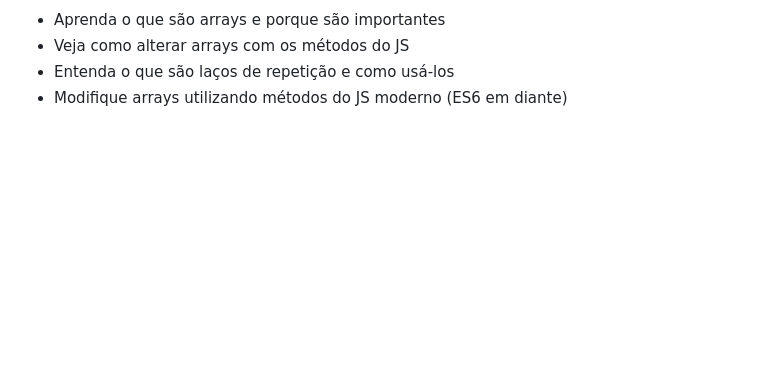
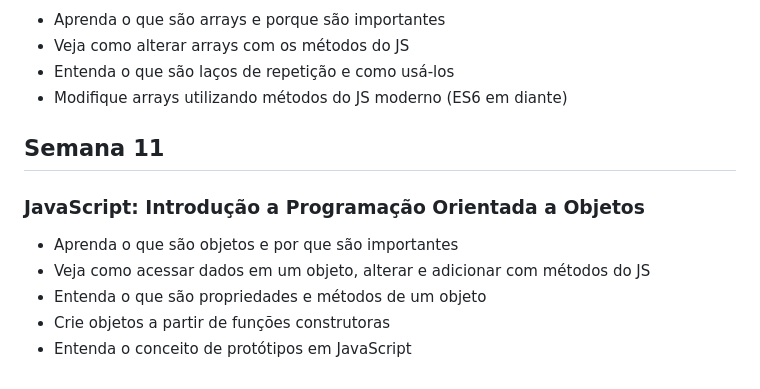
Before and after one commit to raul-rita/programa-desenvolve, a Markdown page: README.md, the part around the change. Rendered like a GitHub page; blank space fills up the shorter version.

```diff
--- a/README.md
+++ b/README.md
@@ -125,3 +125,13 @@
 * Veja como alterar arrays com os métodos do JS
 * Entenda o que são laços de repetição e como usá-los
 * Modifique arrays utilizando métodos do JS moderno (ES6 em diante)
+
+<h2>Semana 11</h2>
+
+<h3>JavaScript: Introdução a Programação Orientada a Objetos</h3>
+
+* Aprenda o que são objetos e por que são importantes
+* Veja como acessar dados em um objeto, alterar e adicionar com métodos do JS
+* Entenda o que são propriedades e métodos de um objeto
+* Crie objetos a partir de funções construtoras
+* Entenda o conceito de protótipos em JavaScript
```
